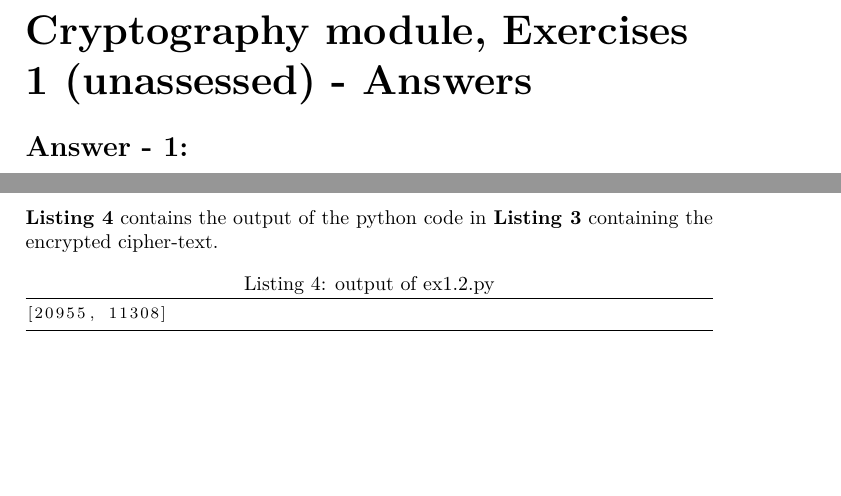
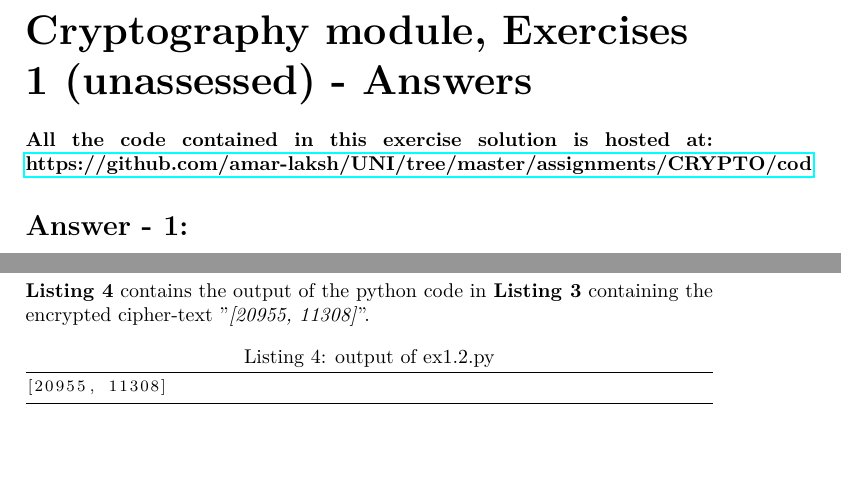
Before and after one commit to amar-laksh/UNI, a LaTeX problem sheet (assignments/CRYPTO/latex_files/ex1.tex): two parts of pages 1 and 3 of 3, joined at a grey line, cut so that both start at the same text. Compiled offline with pdfLaTeX.

Commit message:
UPDATED: pdf

```diff
--- a/assignments/CRYPTO/latex_files/ex1.tex
+++ b/assignments/CRYPTO/latex_files/ex1.tex
@@ -8,7 +8,7 @@
 \usepackage{lmodern}
 \usepackage{listings}
 \usepackage{color}
-
+\usepackage{hyperref}
 
 \lstset{language=Python}
 \lstset{frame=lines}
@@ -20,6 +20,9 @@
 \begin{document}
 
 \part*{Cryptography module, Exercises 1 (unassessed) - Answers}
+
+\textbf{All the code contained in this exercise solution is hosted at:\linebreak
+\href{https://github.com/amar-laksh/UNI/tree/master/assignments/CRYPTO/code}{https://github.com/amar-laksh/UNI/tree/master/assignments/CRYPTO/cod}}
 \section*{Answer - 1:}
 
 \textbf{Listing 1} contains python code to brute-force the given cipher-text "\textit{AVUEVLETSEISBNACBOOLEOBTILBDLCOBOOE}".
@@ -137,7 +140,7 @@ def decrypt(cipher, key):
 
 print(encrypt([86, 83], 89))
 \end{lstlisting}
-\textbf{Listing 4} contains the output of the python code in \textbf{Listing 3} containing the encrypted cipher-text.
+\textbf{Listing 4} contains the output of the python code in \textbf{Listing 3} containing the encrypted cipher-text "\textit{[20955, 11308]}".
 
 \lstset{caption={output of ex1.2.py}}
 \begin{lstlisting}
```
Also changed, not shown: assignments/CRYPTO/latex_files/ex1.pdf, 4 other files.
